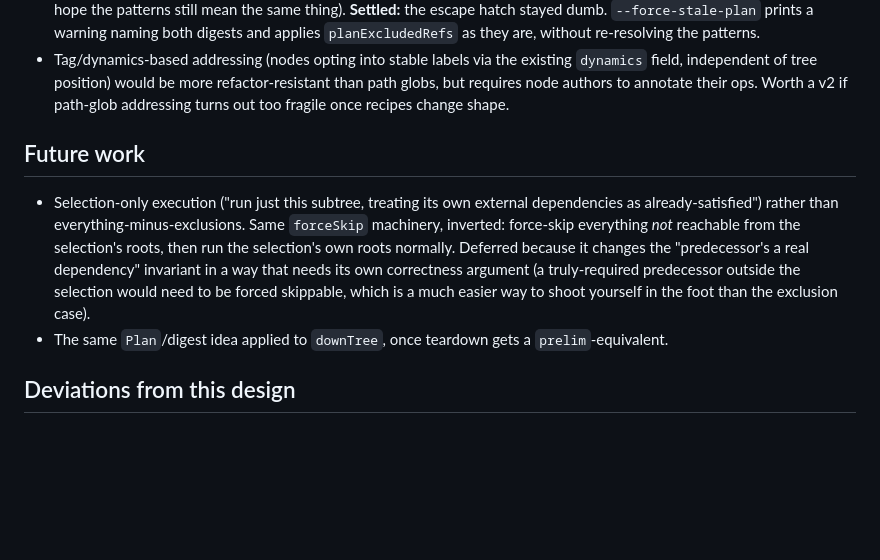
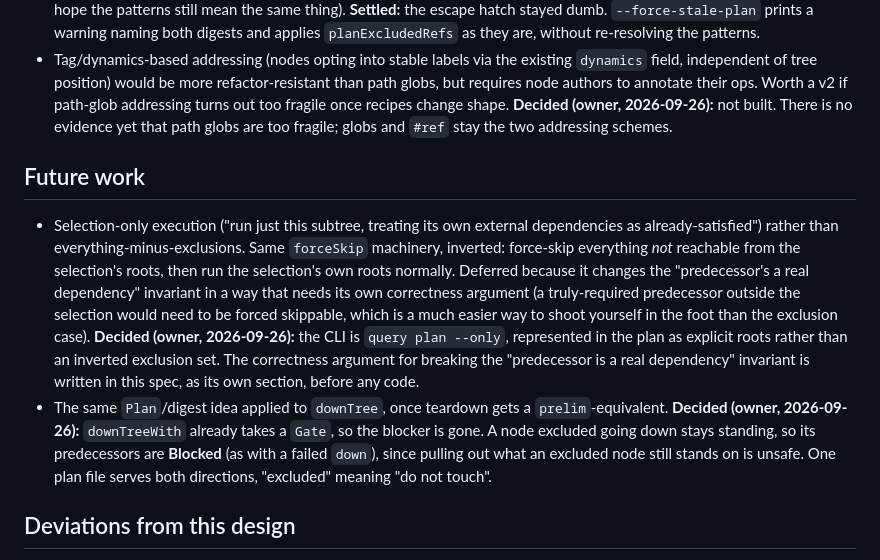
Before and after one commit to lucasdicioccio/salmon, a Markdown page: specs/advance-querying.md, the part around the change. Drawn GitHub-style; blank space fills up the shorter version.

Commit message:
specs/advance-querying: decide labels, teardown exclusion and selection-only
Co-Authored-By: Claude Sonnet 5 <noreply@anthropic.com>

```diff
--- a/specs/advance-querying.md
+++ b/specs/advance-querying.md
@@ -254,6 +254,8 @@ Mirrors `run tree`'s indentation, annotating matched lines:
   refactor-resistant than path globs, but requires node authors to annotate
   their ops. Worth a v2 if path-glob addressing turns out too fragile once
   recipes change shape.
+  **Decided (owner, 2026-09-26):** not built. There is no evidence yet that path
+  globs are too fragile; globs and `#ref` stay the two addressing schemes.
 
 ## Future work
 
@@ -266,8 +268,17 @@ Mirrors `run tree`'s indentation, annotating matched lines:
   correctness argument (a truly-required predecessor outside the selection
   would need to be forced skippable, which is a much easier way to shoot
   yourself in the foot than the exclusion case).
+  **Decided (owner, 2026-09-26):** the CLI is `query plan --only`, represented in
+  the plan as explicit roots rather than an inverted exclusion set. The
+  correctness argument for breaking the "predecessor is a real dependency"
+  invariant is written in this spec, as its own section, before any code.
 - The same `Plan`/digest idea applied to `downTree`, once teardown gets a
   `prelim`-equivalent.
+  **Decided (owner, 2026-09-26):** `downTreeWith` already takes a `Gate`, so the
+  blocker is gone. A node excluded going down stays standing, so its
+  predecessors are **Blocked** (as with a failed `down`), since pulling out what
+  an excluded node still stands on is unsafe. One plan file serves both
+  directions, "excluded" meaning "do not touch".
 
 ## Deviations from this design
 
```
